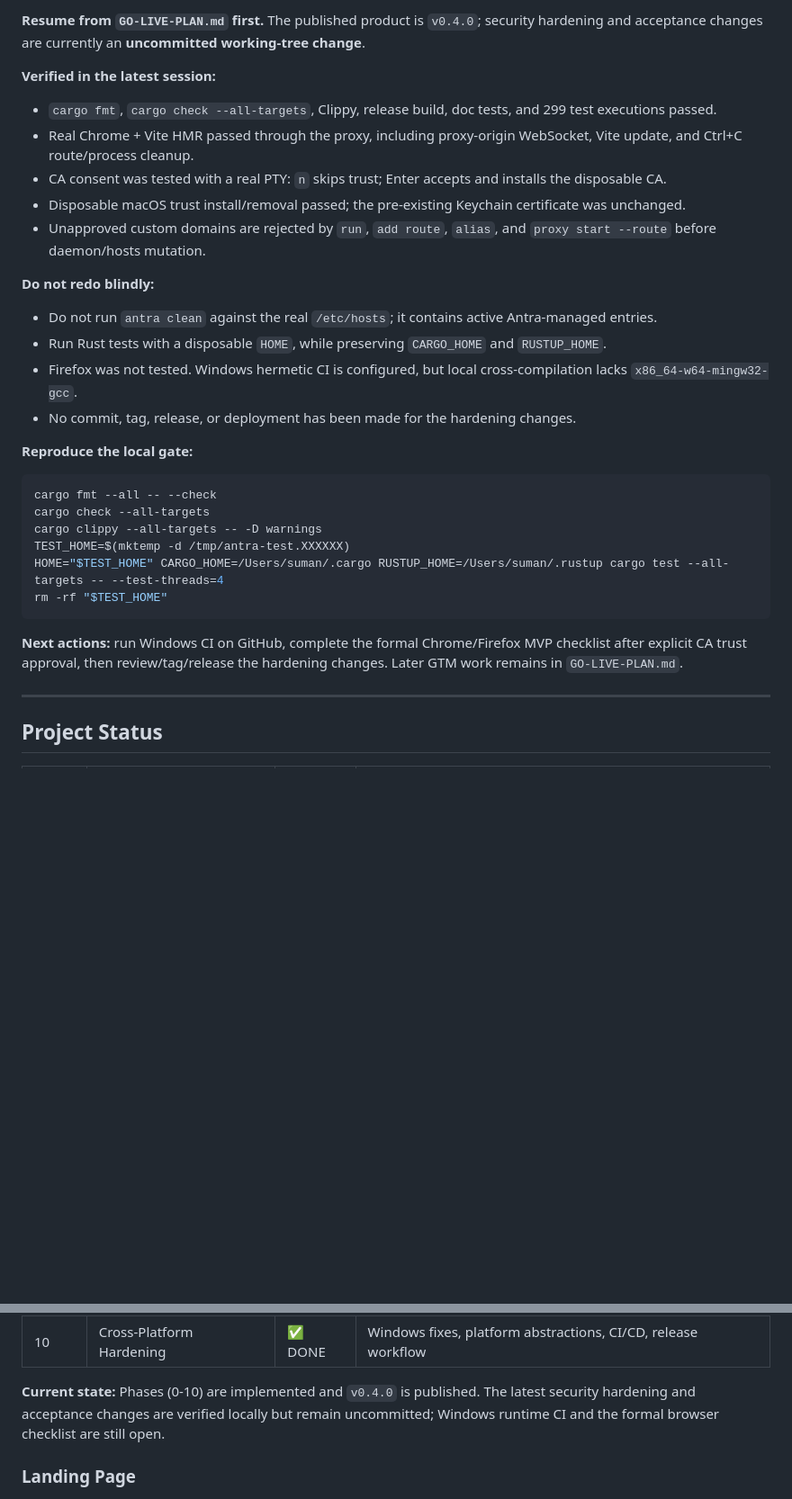
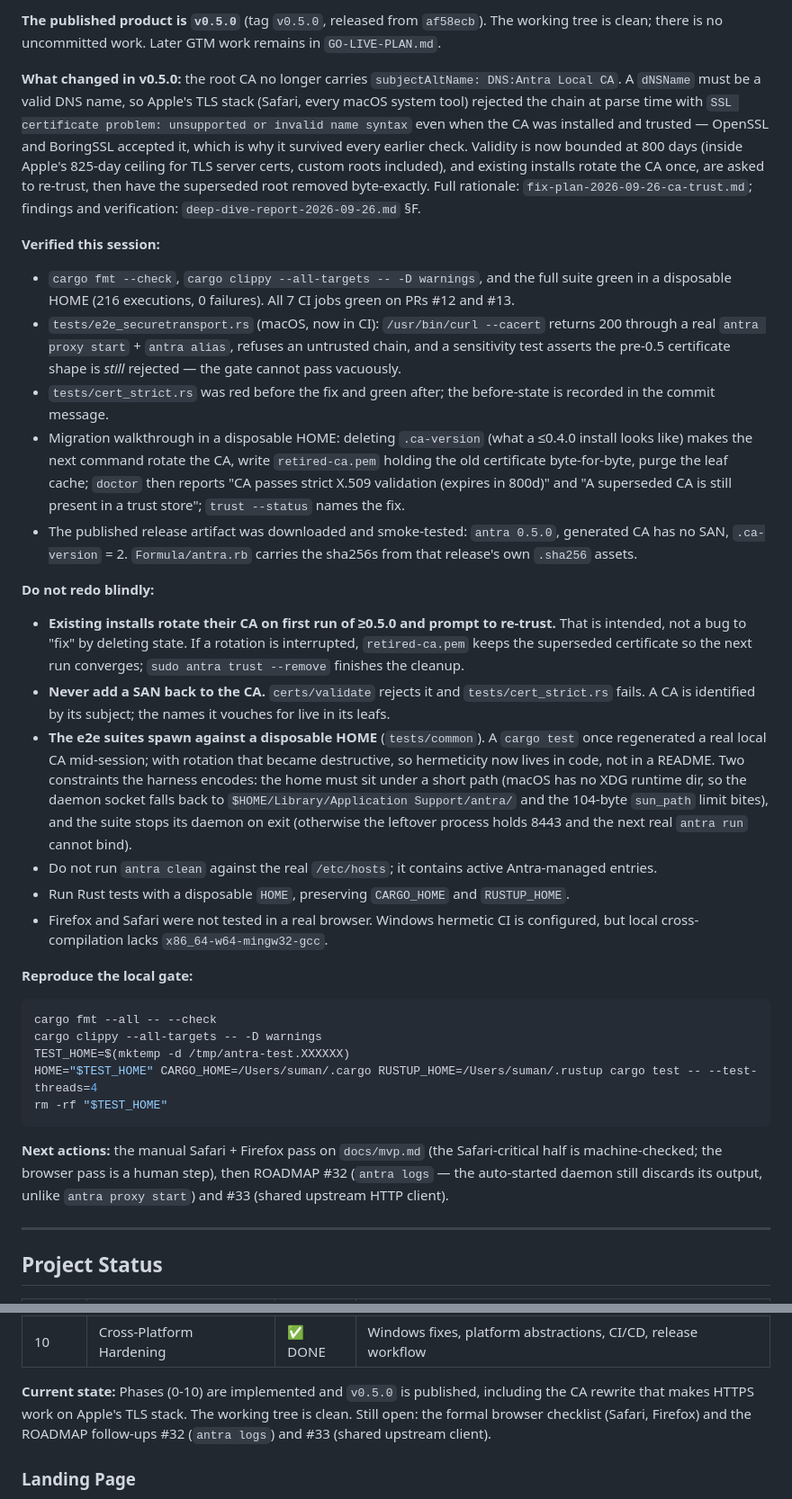
Before and after one commit to ifelse-codes/antra, a Markdown page: AGENT.md, 2 parts joined by grey strips. Shown at 90% size. GitHub-like rendering; blank space fills up the shorter version.

Commit message:
docs: close out the v0.5.0 session — handoff for the next one
Refreshes the stale handoff block (it still described v0.4.0 with
uncommitted work) and records the things a future session could
otherwise undo or re-derive:

- existing installs rotate the CA once on first run of ≥0.5.0 and prompt
  to re-trust — intended, not state to delete
- never add a SAN back to the CA; `certs::validate` rejects it
- the e2e suites need a short disposable-HOME path (macOS has no XDG
  runtime dir, so the daemon socket hits the 104-byte sun_path limit) and
  must stop their daemon on exit (a leftover process holds 8443)
- the two regression gates that must stay green: `tests/cert_strict.rs`
  and `tests/e2e_securetransport.rs`

Next actions: the manual Safari + Firefox pass, then ROADMAP #32 and #33.

````diff
--- a/AGENT.md
+++ b/AGENT.md
@@ -33,30 +33,33 @@ The user opens `https://myapp.localhost` and their app loads. No ports to rememb
 
-**Resume from `GO-LIVE-PLAN.md` first.** The published product is `v0.4.0`; security hardening and acceptance changes are currently an **uncommitted working-tree change**.
+**The published product is `v0.5.0`** (tag `v0.5.0`, released from `af58ecb`). The working tree is clean; there is no uncommitted work. Later GTM work remains in `GO-LIVE-PLAN.md`.
 
-**Verified in the latest session:**
-- `cargo fmt`, `cargo check --all-targets`, Clippy, release build, doc tests, and 299 test executions passed.
-- Real Chrome + Vite HMR passed through the proxy, including proxy-origin WebSocket, Vite update, and Ctrl+C route/process cleanup.
-- CA consent was tested with a real PTY: `n` skips trust; Enter accepts and installs the disposable CA.
-- Disposable macOS trust install/removal passed; the pre-existing Keychain certificate was unchanged.
-- Unapproved custom domains are rejected by `run`, `add route`, `alias`, and `proxy start --route` before daemon/hosts mutation.
+**What changed in v0.5.0:** the root CA no longer carries `subjectAltName: DNS:Antra Local CA`. A `dNSName` must be a valid DNS name, so Apple's TLS stack (Safari, every macOS system tool) rejected the chain at parse time with `SSL certificate problem: unsupported or invalid name syntax` even when the CA was installed and trusted — OpenSSL and BoringSSL accepted it, which is why it survived every earlier check. Validity is now bounded at 800 days (inside Apple's 825-day ceiling for TLS server certs, custom roots included), and existing installs rotate the CA once, are asked to re-trust, then have the superseded root removed byte-exactly. Full rationale: `fix-plan-2026-09-26-ca-trust.md`; findings and verification: `deep-dive-report-2026-09-26.md` §F.
+
+**Verified this session:**
+- `cargo fmt --check`, `cargo clippy --all-targets -- -D warnings`, and the full suite green in a disposable HOME (216 executions, 0 failures). All 7 CI jobs green on PRs #12 and #13.
+- `tests/e2e_securetransport.rs` (macOS, now in CI): `/usr/bin/curl --cacert` returns 200 through a real `antra proxy start` + `antra alias`, refuses an untrusted chain, and a sensitivity test asserts the pre-0.5 certificate shape is *still* rejected — the gate cannot pass vacuously.
+- `tests/cert_strict.rs` was red before the fix and green after; the before-state is recorded in the commit message.
+- Migration walkthrough in a disposable HOME: deleting `.ca-version` (what a ≤0.4.0 install looks like) makes the next command rotate the CA, write `retired-ca.pem` holding the old certificate byte-for-byte, purge the leaf cache; `doctor` then reports "CA passes strict X.509 validation (expires in 800d)" and "A superseded CA is still present in a trust store"; `trust --status` names the fix.
+- The published release artifact was downloaded and smoke-tested: `antra 0.5.0`, generated CA has no SAN, `.ca-version` = 2. `Formula/antra.rb` carries the sha256s from that release's own `.sha256` assets.
 
 **Do not redo blindly:**
+- **Existing installs rotate their CA on first run of ≥0.5.0 and prompt to re-trust.** That is intended, not a bug to "fix" by deleting state. If a rotation is interrupted, `retired-ca.pem` keeps the superseded certificate so the next run converges; `sudo antra trust --remove` finishes the cleanup.
+- **Never add a SAN back to the CA.** `certs/validate` rejects it and `tests/cert_strict.rs` fails. A CA is identified by its subject; the names it vouches for live in its leafs.
+- **The e2e suites spawn against a disposable HOME** (`tests/common`). A `cargo test` once regenerated a real local CA mid-session; with rotation that became destructive, so hermeticity now lives in code, not in a README. Two constraints the harness encodes: the home must sit under a short path (macOS has no XDG runtime dir, so the daemon socket falls back to `$HOME/Library/Application Support/antra/` and the 104-byte `sun_path` limit bites), and the suite stops its daemon on exit (otherwise the leftover process holds 8443 and the next real `antra run` cannot bind).
 - Do not run `antra clean` against the real `/etc/hosts`; it contains active Antra-managed entries.
-- Run Rust tests with a disposable `HOME`, while preserving `CARGO_HOME` and `RUSTUP_HOME`.
-- Firefox was not tested. Windows hermetic CI is configured, but local cross-compilation lacks `x86_64-w64-mingw32-gcc`.
-- No commit, tag, release, or deployment has been made for the hardening changes.
+- Run Rust tests with a disposable `HOME`, preserving `CARGO_HOME` and `RUSTUP_HOME`.
+- Firefox and Safari were not tested in a real browser. Windows hermetic CI is configured, but local cross-compilation lacks `x86_64-w64-mingw32-gcc`.
 
 **Reproduce the local gate:**
 ```bash
 cargo fmt --all -- --check
-cargo check --all-targets
 cargo clippy --all-targets -- -D warnings
 TEST_HOME=$(mktemp -d /tmp/antra-test.XXXXXX)
-HOME="$TEST_HOME" CARGO_HOME=/Users/suman/.cargo RUSTUP_HOME=/Users/suman/.rustup cargo test --all-targets -- --test-threads=4
+HOME="$TEST_HOME" CARGO_HOME=/Users/suman/.cargo RUSTUP_HOME=/Users/suman/.rustup cargo test -- --test-threads=4
 rm -rf "$TEST_HOME"
 ```
 
-**Next actions:** run Windows CI on GitHub, complete the formal Chrome/Firefox MVP checklist after explicit CA trust approval, then review/tag/release the hardening changes. Later GTM work remains in `GO-LIVE-PLAN.md`.
+**Next actions:** the manual Safari + Firefox pass on `docs/mvp.md` (the Safari-critical half is machine-checked; the browser pass is a human step), then ROADMAP #32 (`antra logs` — the auto-started daemon still discards its output, unlike `antra proxy start`) and #33 (shared upstream HTTP client).
 
 ---
 
@@ -76,7 +79,7 @@ rm -rf "$TEST_HOME"
 | 9 | Configuration | ✅ DONE | antra.toml parsing, `antra dev` command, CLI flag overrides |
 | 10 | Cross-Platform Hardening | ✅ DONE | Windows fixes, platform abstractions, CI/CD, release workflow |
 
-**Current state:** Phases (0-10) are implemented and `v0.4.0` is published. The latest security hardening and acceptance changes are verified locally but remain uncommitted; Windows runtime CI and the formal browser checklist are still open.
+**Current state:** Phases (0-10) are implemented and `v0.5.0` is published, including the CA rewrite that makes HTTPS work on Apple's TLS stack. The working tree is clean. Still open: the formal browser checklist (Safari, Firefox) and the ROADMAP follow-ups #32 (`antra logs`) and #33 (shared upstream client).
 
 ### Landing Page
 
````
Also changed, not shown: other parts of AGENT.md (+1 -1 lines).
